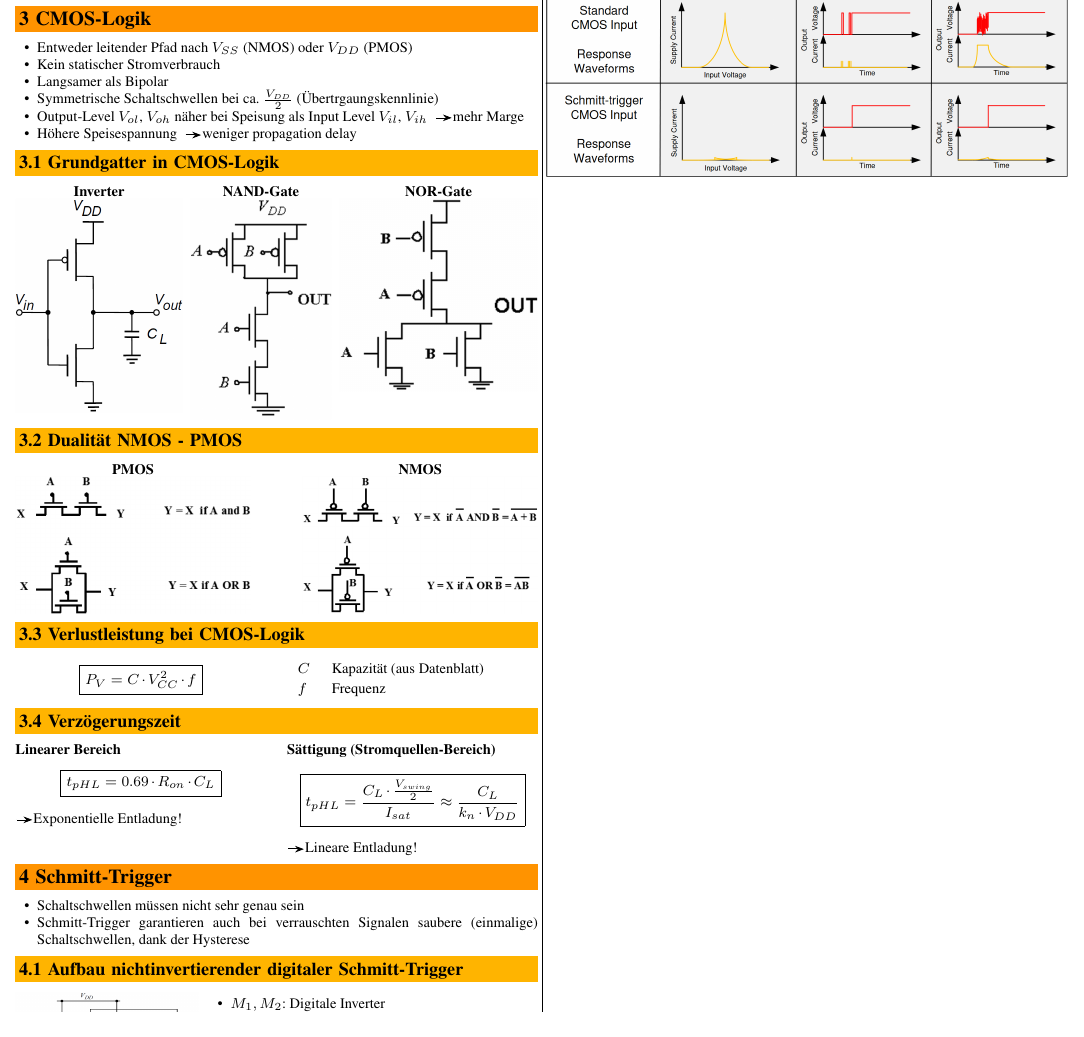
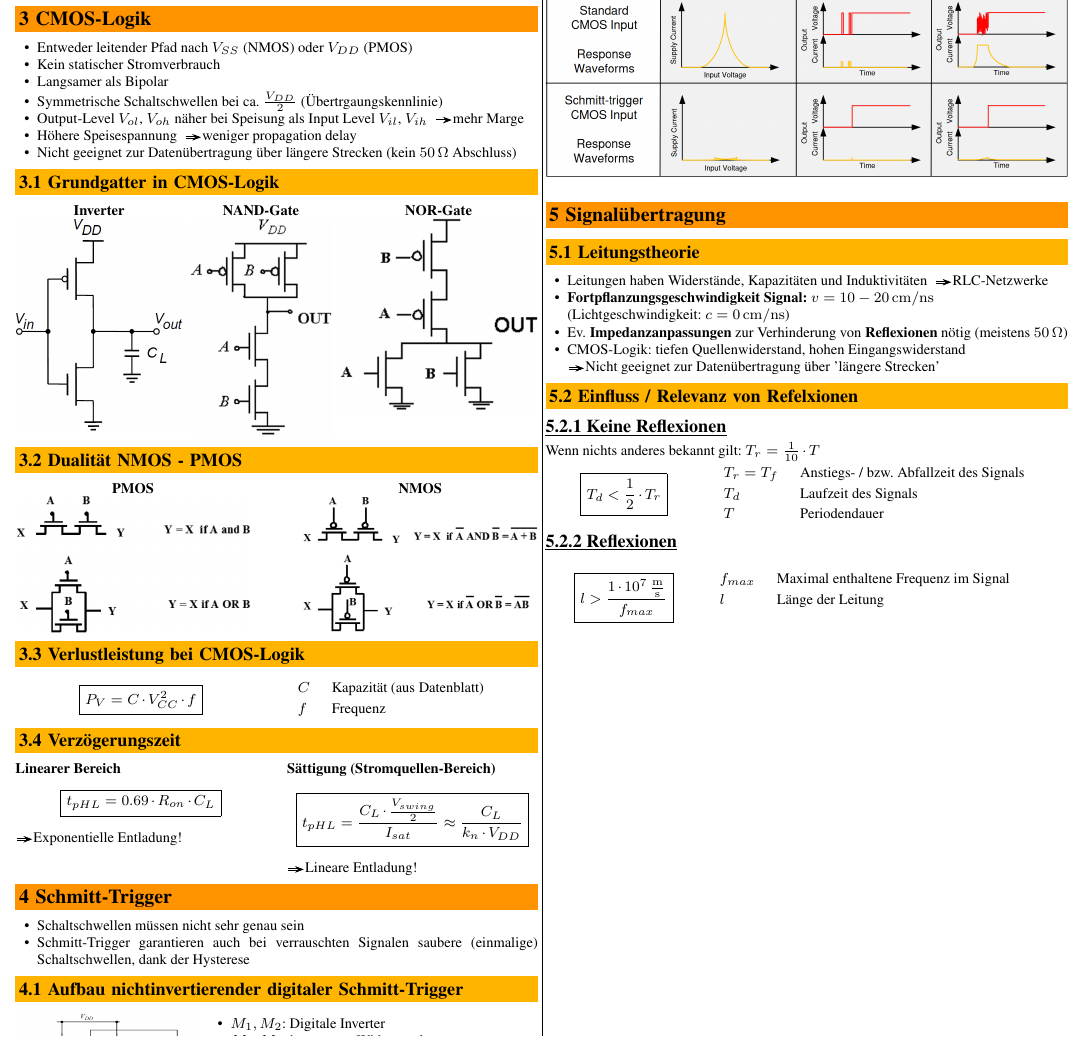
Before and after one commit to P4ntomime/elektronik-2, a LaTeX document (elektronik_2.tex, which reads preamble.tex, sections/03_cmos_logik.tex, sections/05_signaluebertragung.tex): part of page 3 of 3, cut so that both start at the same text. Compiled offline with pdfLaTeX.

Commit message:
added section 'Signalübertragung'; changed index size

```diff
--- a/elektronik_2.tex
+++ b/elektronik_2.tex
@@ -35,7 +35,7 @@
         \input{sections/02_ttl_logik.tex}
         \input{sections/03_cmos_logik.tex}
         \input{sections/04_schmitt-trigger.tex}
-        % \input{sections/05_high-speed-logik.tex}
-        % \input{sections/06_signaluebertragung.tex}
+        \input{sections/05_signaluebertragung.tex}
+        % \input{sections/06_high-speed-logik.tex}
     \end{layout}
 \end{document}
--- a/preamble.tex
+++ b/preamble.tex
@@ -88,7 +88,7 @@
 \setcounter{tocdepth}{2}            % only display sections and subsections in toc
 % \setcounter{secnumdepth}{0}       % uncomment to disable section numbering
 
-\DeclareMathSizes{8}{8}{6}{4}       % set math font sizes for 8pt document
+\DeclareMathSizes{8}{8}{6}{5}       % set math font sizes for 8pt document
 
 
 % --------------------------------------- COLOR DEFINITIONS ---------------------------------------
--- a/sections/03_cmos_logik.tex
+++ b/sections/03_cmos_logik.tex
@@ -7,6 +7,7 @@
     \item Symmetrische Schaltschwellen bei ca. $\frac{V_{DD}}{2}$ (Übertrgaungskennlinie)
     \item Output-Level $V_{ol}$, $V_{oh}$ näher bei Speisung als Input Level $V_{il}$, $V_{ih}$ \textrightarrow mehr Marge
     \item Höhere Speisespannung \textrightarrow weniger propagation delay
+    \item Nicht geeignet zur Datenübertragung über längere Strecken (kein $50 \, \ohm$ Abschluss)
 \end{itemize}
 
 
--- /dev/null
+++ b/sections/05_signaluebertragung.tex
@@ -0,0 +1,45 @@
+\section{Signalübertragung}
+
+\subsection{Leitungstheorie}
+
+\begin{itemize}
+    \item Leitungen haben Widerstände, Kapazitäten und Induktivitäten \textrightarrow RLC-Netzwerke
+    \item \textbf{Fortpflanzungsgeschwindigkeit Signal:} $v = 10 - 20 \, \centi \meter / \nano \second$ \\
+        (Lichtgeschwindigkeit: $c = 0 \, \centi \meter / \nano \second$)
+    \item Ev. \textbf{Impedanzanpassungen} zur Verhinderung von \textbf{Reflexionen} nötig (meistens $50 \, \ohm$)
+    \item CMOS-Logik: tiefen Quellenwiderstand, hohen Eingangswiderstand \\
+        \textrightarrow Nicht geeignet zur Datenübertragung über 'längere Strecken'
+\end{itemize}
+
+
+\subsection{Einfluss / Relevanz von Refelxionen}
+
+\subsubsection{Keine Reflexionen}
+
+Wenn nichts anderes bekannt gilt: $T_r = \frac{1}{10} \cdot T$
+
+\begin{minipage}[c]{0.3\columnwidth}
+    $$ \boxed{ T_d < \frac{1}{2} \cdot T_r} $$
+\end{minipage}
+\hfill
+\begin{minipage}[c]{0.68\columnwidth}
+    \begin{tabular}{ll}
+        $T_r = T_f$ & Anstiegs- / bzw. Abfallzeit des Signals \\
+        $T_d$       & Laufzeit des Signals \\
+        $T$         & Periodendauer
+    \end{tabular}
+\end{minipage}
+
+
+\subsubsection{Reflexionen}
+
+\begin{minipage}[c]{0.3\columnwidth}
+    $$ \boxed{ l > \frac{1 \cdot 10^7 \, \frac{\meter}{\second} }{f_{max}} } $$
+\end{minipage}
+\hfill
+\begin{minipage}[c]{0.68\columnwidth}
+    \begin{tabular}{ll}
+        $f_{max}$   & Maximal enthaltene Frequenz im Signal \\
+        $l$         & Länge der Leitung
+    \end{tabular}
+\end{minipage}
```
Also changed, not shown: elektronik_2.pdf.
